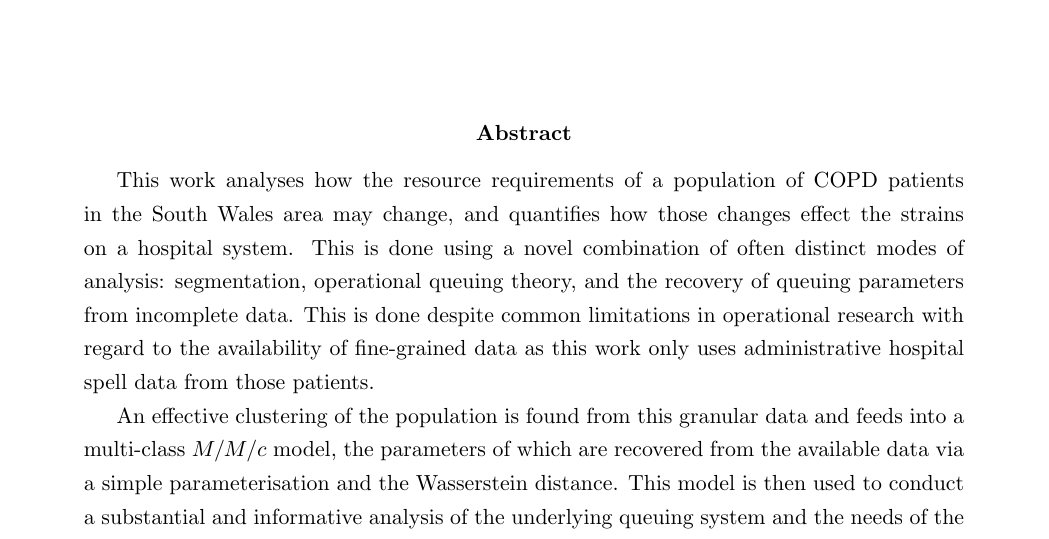
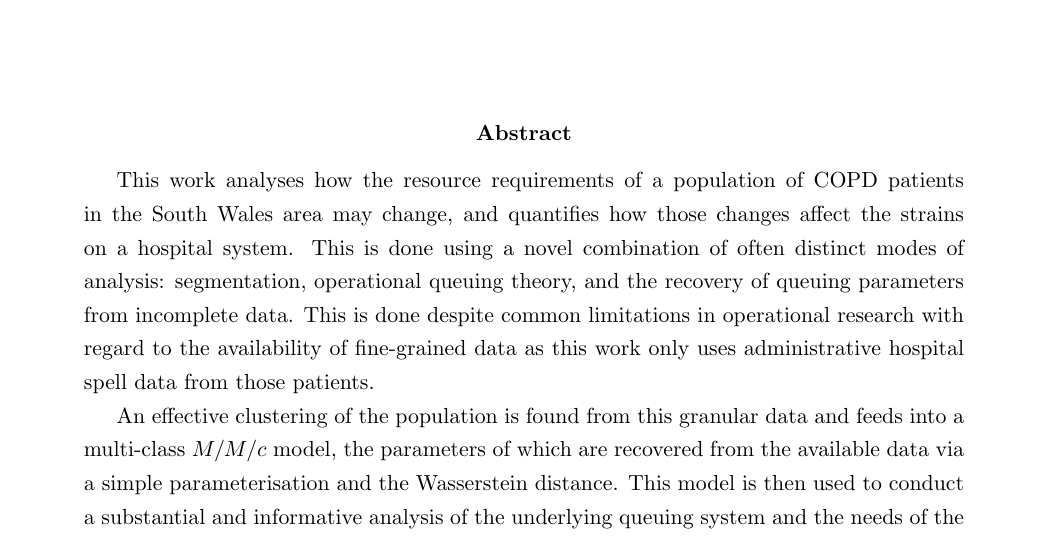
Before and after one commit to daffidwilde/copd-paper, a LaTeX paper (main.tex, which reads sections/abstract.tex): part of page 1 of 27, cut so that both start at the same text. Compiled offline with pdfLaTeX.

Commit message:
Fix typo in abstract.

```diff
--- a/sections/abstract.tex
+++ b/sections/abstract.tex
@@ -1,7 +1,7 @@
 \begin{abstract}
     This work analyses how the resource requirements of a population of COPD
     patients in the South Wales area may change, and quantifies how those
-    changes effect the strains on a hospital system. This is done using a novel
+    changes affect the strains on a hospital system. This is done using a novel
     combination of often distinct modes of analysis: segmentation, operational
     queuing theory, and the recovery of queuing parameters from incomplete data.
     This is done despite common limitations in operational research with regard
```
Also changed, not shown: main.pdf.
